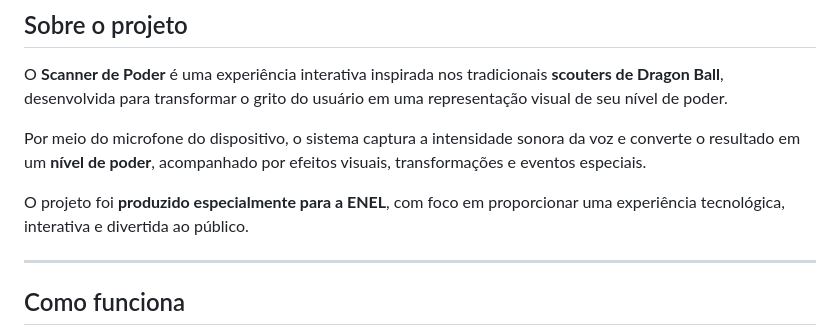
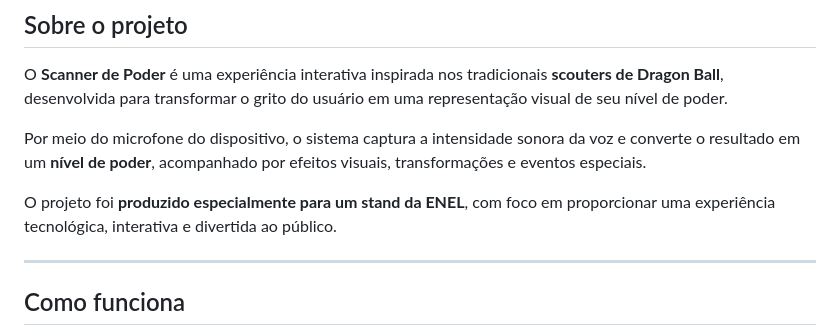
Before and after one commit to fabricioKanashii/SCANNER-DE-PODER---Medidor-de-Decibeis-, a Markdown page: README.md, the part around the change. GitHub-like rendering.

```diff
--- a/README.md
+++ b/README.md
@@ -6,7 +6,7 @@ O **Scanner de Poder** é uma experiência interativa inspirada nos tradicionais
 
 Por meio do microfone do dispositivo, o sistema captura a intensidade sonora da voz e converte o resultado em um **nível de poder**, acompanhado por efeitos visuais, transformações e eventos especiais.
 
-O projeto foi **produzido especialmente para a ENEL**, com foco em proporcionar uma experiência tecnológica, interativa e divertida ao público.
+O projeto foi **produzido especialmente para um stand da ENEL**, com foco em proporcionar uma experiência tecnológica, interativa e divertida ao público.
 
 ---
 
```
